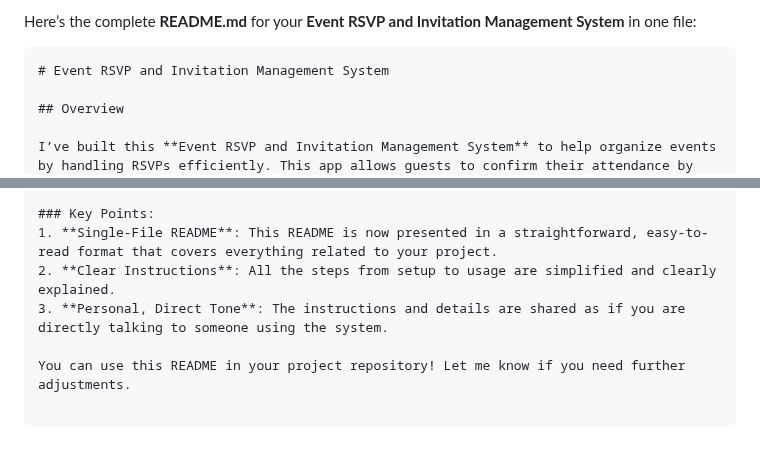
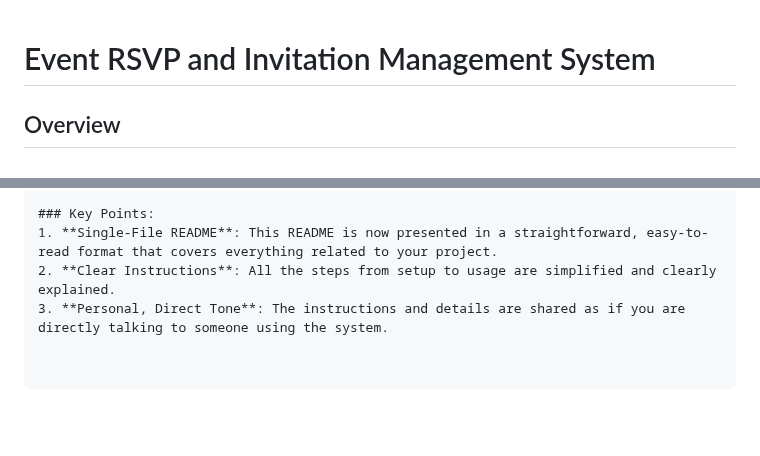
Before and after one commit to YarrakulaDhanaLakshmi/WEEK4, a Markdown page: readme.md, 2 parts joined by grey strips. Rendered like a GitHub page; blank space fills up the shorter version.

````diff
--- a/readme.md
+++ b/readme.md
@@ -1,6 +1,3 @@
-Here’s the complete **README.md** for your **Event RSVP and Invitation Management System** in one file:
-
-```markdown
 # Event RSVP and Invitation Management System
 
 ## Overview
@@ -153,5 +150,3 @@ This project is open-source under the MIT License. Feel free to modify and distr
 1. **Single-File README**: This README is now presented in a straightforward, easy-to-read format that covers everything related to your project.
 2. **Clear Instructions**: All the steps from setup to usage are simplified and clearly explained.
 3. **Personal, Direct Tone**: The instructions and details are shared as if you are directly talking to someone using the system.
-
-You can use this README in your project repository! Let me know if you need further adjustments.
````
